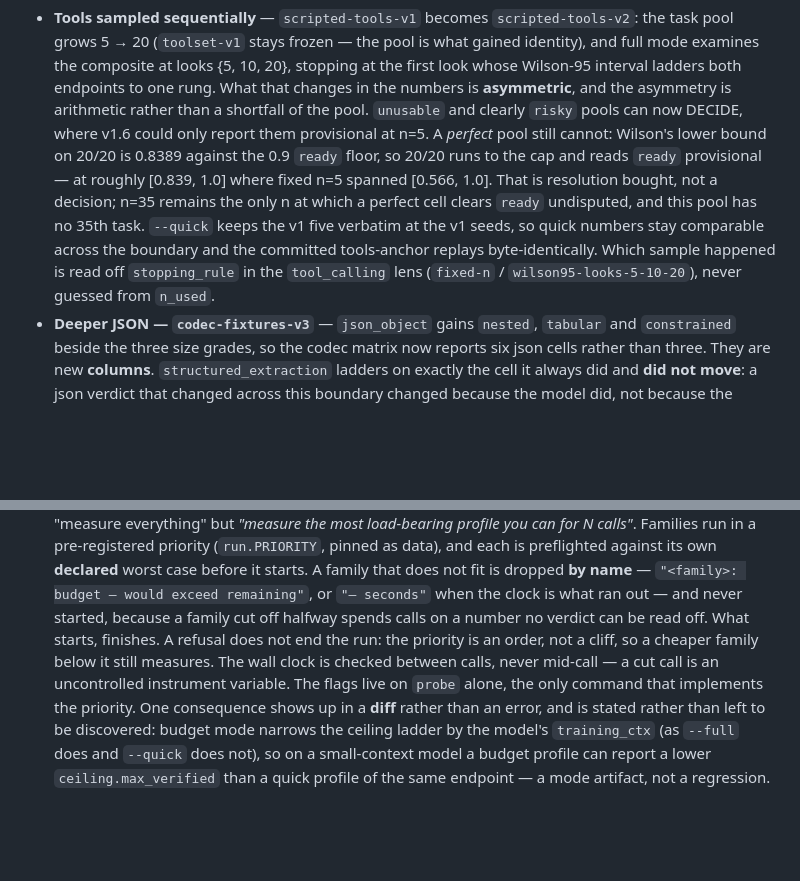
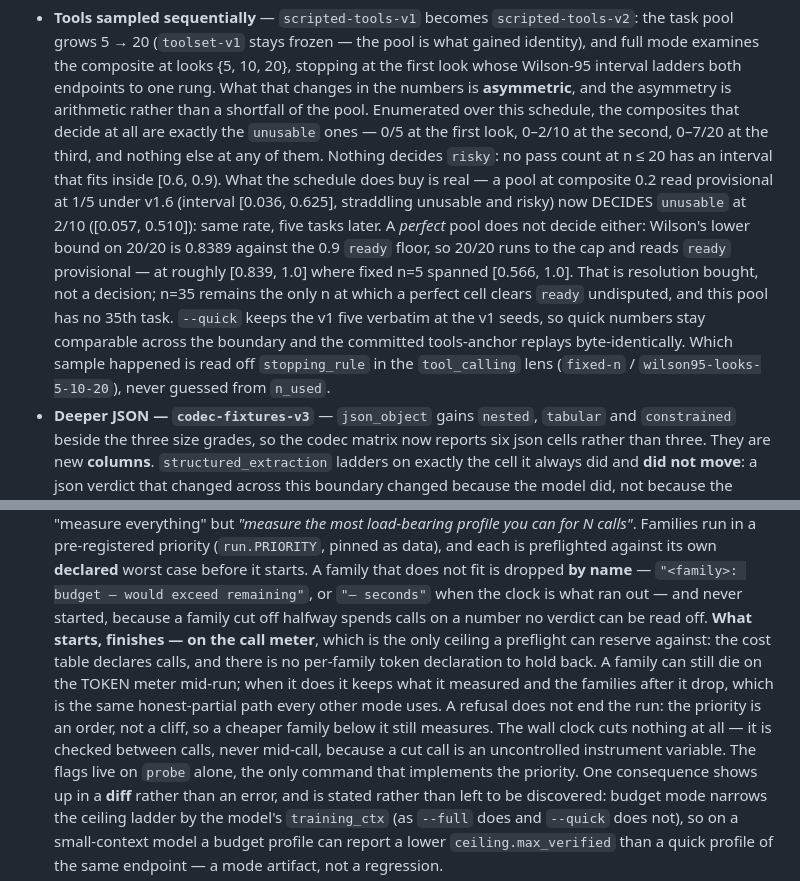
Before and after one commit to bricelancasterwcp-sudo/assay, a Markdown page: CHANGELOG.md, 2 parts joined by grey strips. GitHub-like rendering; blank space fills up the shorter version.

```diff
--- a/CHANGELOG.md
+++ b/CHANGELOG.md
@@ -21,19 +21,25 @@ question the other modes cannot.
   composite at looks {5, 10, 20}, stopping at the first look whose
   Wilson-95 interval ladders both endpoints to one rung. What that
   changes in the numbers is **asymmetric**, and the asymmetry is
-  arithmetic rather than a shortfall of the pool. `unusable` and clearly
-  `risky` pools can now DECIDE, where v1.6 could only report them
-  provisional at n=5. A *perfect* pool still cannot: Wilson's lower
-  bound on 20/20 is 0.8389 against the 0.9 `ready` floor, so 20/20 runs
-  to the cap and reads `ready` provisional — at roughly [0.839, 1.0]
-  where fixed n=5 spanned [0.566, 1.0]. That is resolution bought, not a
-  decision; n=35 remains the only n at which a perfect cell clears
-  `ready` undisputed, and this pool has no 35th task. `--quick` keeps
-  the v1 five verbatim at the v1 seeds, so quick numbers stay comparable
-  across the boundary and the committed tools-anchor replays
-  byte-identically. Which sample happened is read off `stopping_rule` in
-  the `tool_calling` lens (`fixed-n` / `wilson95-looks-5-10-20`), never
-  guessed from `n_used`.
+  arithmetic rather than a shortfall of the pool. Enumerated over this
+  schedule, the composites that decide at all are exactly the `unusable`
+  ones — 0/5 at the first look, 0–2/10 at the second, 0–7/20 at the
+  third, and nothing else at any of them. Nothing decides `risky`: no
+  pass count at n ≤ 20 has an interval that fits inside [0.6, 0.9). What
+  the schedule does buy is real — a pool at composite 0.2 read
+  provisional at 1/5 under v1.6 (interval [0.036, 0.625], straddling
+  unusable and risky) now DECIDES `unusable` at 2/10 ([0.057, 0.510]):
+  same rate, five tasks later. A *perfect* pool does not decide either:
+  Wilson's lower bound on 20/20 is 0.8389 against the 0.9 `ready` floor,
+  so 20/20 runs to the cap and reads `ready` provisional — at roughly
+  [0.839, 1.0] where fixed n=5 spanned [0.566, 1.0]. That is resolution
+  bought, not a decision; n=35 remains the only n at which a perfect
+  cell clears `ready` undisputed, and this pool has no 35th task.
+  `--quick` keeps the v1 five verbatim at the v1 seeds, so quick numbers
+  stay comparable across the boundary and the committed tools-anchor
+  replays byte-identically. Which sample happened is read off
+  `stopping_rule` in the `tool_calling` lens (`fixed-n` /
+  `wilson95-looks-5-10-20`), never guessed from `n_used`.
 - **Deeper JSON — `codec-fixtures-v3`** — `json_object` gains `nested`,
   `tabular` and `constrained` beside the three size grades, so the codec
   matrix now reports six json cells rather than three. They are new
@@ -69,11 +75,17 @@ question the other modes cannot.
   A family that does not fit is dropped **by name** — `"<family>:
   budget — would exceed remaining"`, or `"— seconds"` when the clock is
   what ran out — and never started, because a family cut off halfway
-  spends calls on a number no verdict can be read off. What starts,
-  finishes. A refusal does not end the run: the priority is an order,
-  not a cliff, so a cheaper family below it still measures. The wall
-  clock is checked between calls, never mid-call — a cut call is an
-  uncontrolled instrument variable. The flags live on `probe` alone, the
+  spends calls on a number no verdict can be read off. **What starts,
+  finishes — on the call meter**, which is the only ceiling a preflight
+  can reserve against: the cost table declares calls, and there is no
+  per-family token declaration to hold back. A family can still die on
+  the TOKEN meter mid-run; when it does it keeps what it measured and
+  the families after it drop, which is the same honest-partial path
+  every other mode uses. A refusal does not end the run: the priority
+  is an order, not a cliff, so a cheaper family below it still
+  measures. The wall clock cuts nothing at all — it is checked between
+  calls, never mid-call, because a cut call is an uncontrolled
+  instrument variable. The flags live on `probe` alone, the
   only command that implements the priority. One consequence shows up in
   a **diff** rather than an error, and is stated rather than left to be
   discovered: budget mode narrows the ceiling ladder by the model's
```
Also changed, not shown: README.md (+24 -11 lines).
